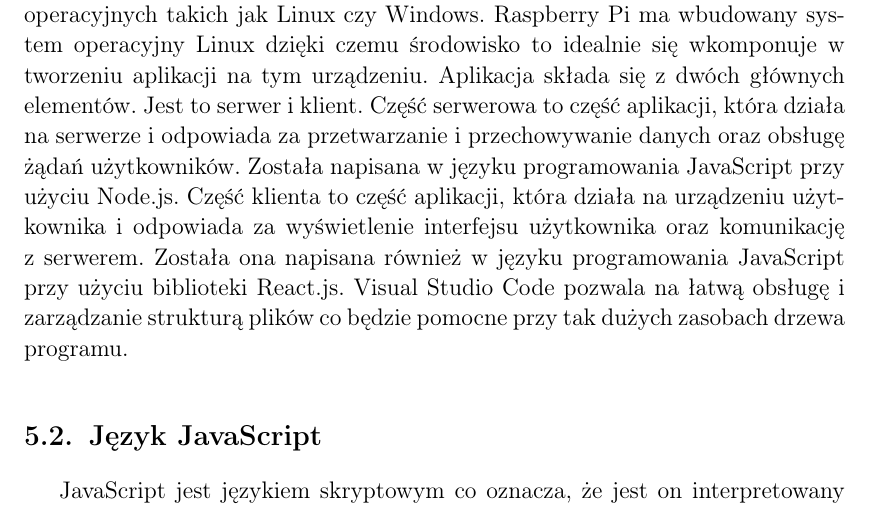
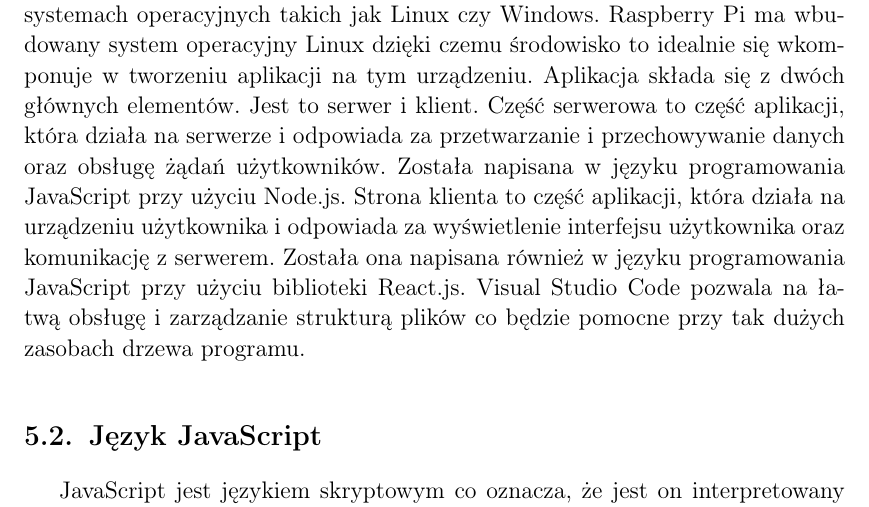
Before and after one commit to MaciekD99/RaspberryCommunication, a LaTeX thesis (Engineering thesis/praca inzynierska.tex, which reads Engineering thesis/rozdzialy/Implementacja.tex): part of page 18 of 61, cut so that both start at the same text. Compiled offline with pdfLaTeX.

Commit message:
modified Implementacja file

```diff
--- a/Engineering thesis/rozdzialy/Implementacja.tex
+++ b/Engineering thesis/rozdzialy/Implementacja.tex
@@ -1,7 +1,7 @@
 Celem rozdziału jest przedstawienie środowiska programowania i bibliotek umożliwiających implementację kodu potrzebnych do stworzenia aplikacji webowej z zastosowaniem urządzenia Raspberry Pi.
 
 \section{Edytor kodu źródłowego}
-W celu realizacji założeń projektowych, program został wykonany przy użyciu edytora kodu źródłowego Visual Studio Code. JavaScript jest językiem programowym. Znalazł on swoje uznanie wśród programistów. Istnieje wiele gotowych bibliotek i frameworków, które można wykorzystać do tworzenia aplikacji. Visual Studio Code jest środowiskiem, które gwarantuje dobrą obsługę JavaScriptu i Node.js. Zapewnia narzędzia do podpowiadania składni i automatycznego uzupełniania kodu IntelliSense, a także narzędzia do debugowania i testowania aplikacji. Visual Studio Code również umożliwia korzystanie z niego na różnych systemach operacyjnych takich jak Linux czy Windows. Raspberry Pi ma wbudowany system operacyjny Linux dzięki czemu środowisko to idealnie się wkomponuje w tworzeniu aplikacji na tym urządzeniu. Aplikacja składa się z dwóch głównych elementów. Jest to serwer i klient. Część serwerowa to część aplikacji, która działa na serwerze i odpowiada za przetwarzanie i przechowywanie danych oraz obsługę żądań użytkowników. Została napisana w języku programowania JavaScript przy użyciu Node.js. Część klienta to część aplikacji, która działa na urządzeniu użytkownika i odpowiada za wyświetlenie interfejsu użytkownika oraz komunikację z serwerem. Została ona napisana również w języku programowania JavaScript przy użyciu biblioteki React.js. Visual Studio Code pozwala na łatwą obsługę i zarządzanie strukturą plików co będzie pomocne przy tak dużych zasobach drzewa programu.
+W celu realizacji założeń projektowych, program został wykonany przy użyciu edytora kodu źródłowego Visual Studio Code. JavaScript jest językiem programowym. Znalazł on swoje uznanie wśród programistów. Istnieje wiele gotowych bibliotek i frameworków, które można wykorzystać do tworzenia aplikacji. Visual Studio Code jest środowiskiem, które gwarantuje dobrą obsługę JavaScriptu i Node.js. Zapewnia narzędzia do podpowiadania składni i automatycznego uzupełniania kodu IntelliSense, a także narzędzia do debugowania i testowania aplikacji. Visual Studio Code również umożliwia korzystanie z niego na różnych systemach operacyjnych takich jak Linux czy Windows. Raspberry Pi ma wbudowany system operacyjny Linux dzięki czemu środowisko to idealnie się wkomponuje w tworzeniu aplikacji na tym urządzeniu. Aplikacja składa się z dwóch głównych elementów. Jest to serwer i klient. Część serwerowa to część aplikacji, która działa na serwerze i odpowiada za przetwarzanie i przechowywanie danych oraz obsługę żądań użytkowników. Została napisana w języku programowania JavaScript przy użyciu Node.js. Strona klienta to część aplikacji, która działa na urządzeniu użytkownika i odpowiada za wyświetlenie interfejsu użytkownika oraz komunikację z serwerem. Została ona napisana również w języku programowania JavaScript przy użyciu biblioteki React.js. Visual Studio Code pozwala na łatwą obsługę i zarządzanie strukturą plików co będzie pomocne przy tak dużych zasobach drzewa programu.
 
 \section{Język JavaScript}
 JavaScript jest językiem skryptowym co oznacza, że jest on interpretowany przez przeglądarkę internetową, a nie kompilowany do binarnego kodu. JavaScript umożliwia tworzenie dynamicznych stron internetowych, a także pozwala na projektowanie interfejsów użytkownika. JavaScript można używać w różnych aplikacjach gdzie wymagane jest sterowanie sprzętem czy serwerem. Za pomocą szerokiego asortymentu frameworków, programiści mogą tworzyć aplikacje mobilne i internetowe. Najpopularniejszymi stosowanymi bibliotekami są React.js i Node.js. JavaScript jest językiem programowania, który może byś stosowany po stronie klienta gdzie znajduje się cały front-end aplikacji, ale również dzięki Node.js, JavaScript może być stosowany po stronie serwera czyli back-endu. Te dwie główne cechy sprawiają, że przy stosowaniu JavaScriptu możemy tworzyć dynamiczne i interaktywne aplikacje internetowe. Dzięki możliwości programowania Raspberry Pi za pomocą języka Javascript, jesteśmy w stanie tworzyć aplikacje i skrypty, które będą działać na tym urządzeniu. Istnieje wiele gotowych bibliotek, które pozwalają na połączenie i obsługę różnych elementów i urządzeń zewnętrznych podłączonych do Raspberry Pi. Sterowanie pinami GPIO przy użyciu języka programowania Javascript wymaga zaimportowania odpowiednich bibliotek. JavaScript również jest zgodny z innymi systemami operacyjnymi w tym również z Linuxem, który jest domyślnym systemem operacyjnym dla Raspberry Pi.
```
